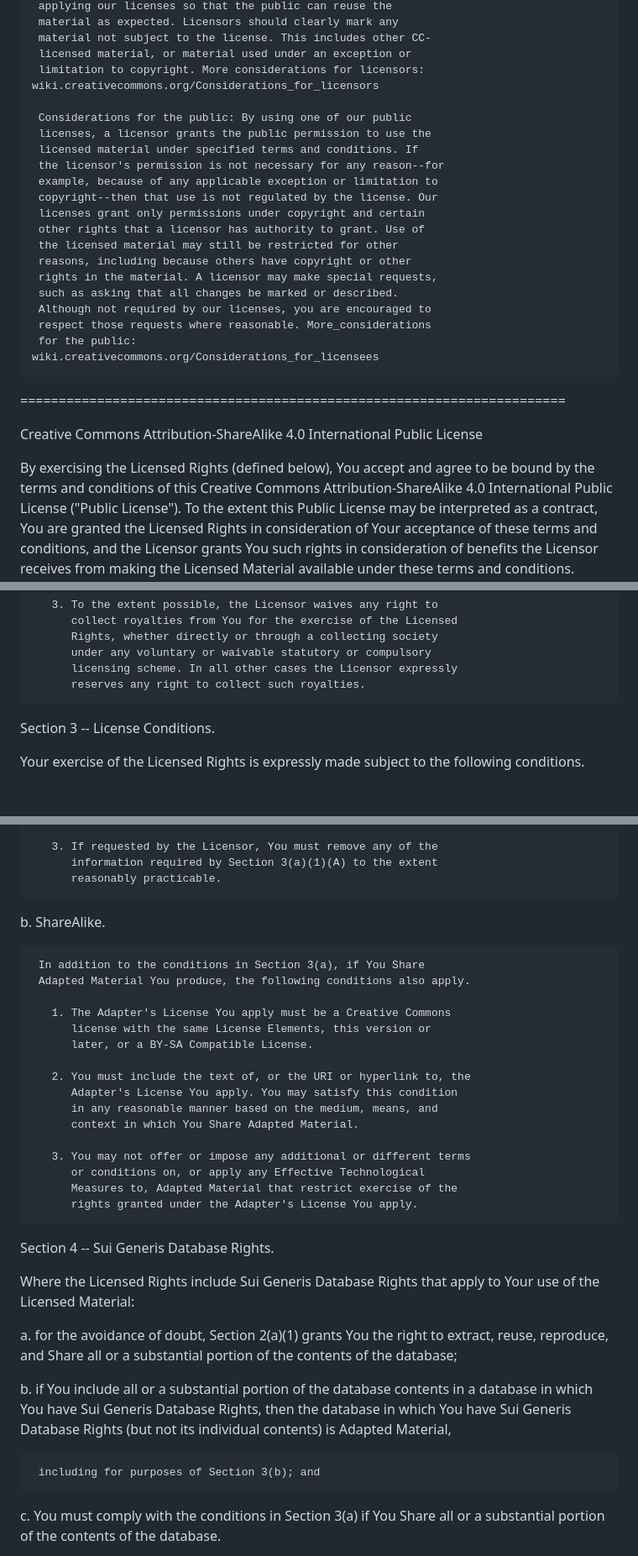
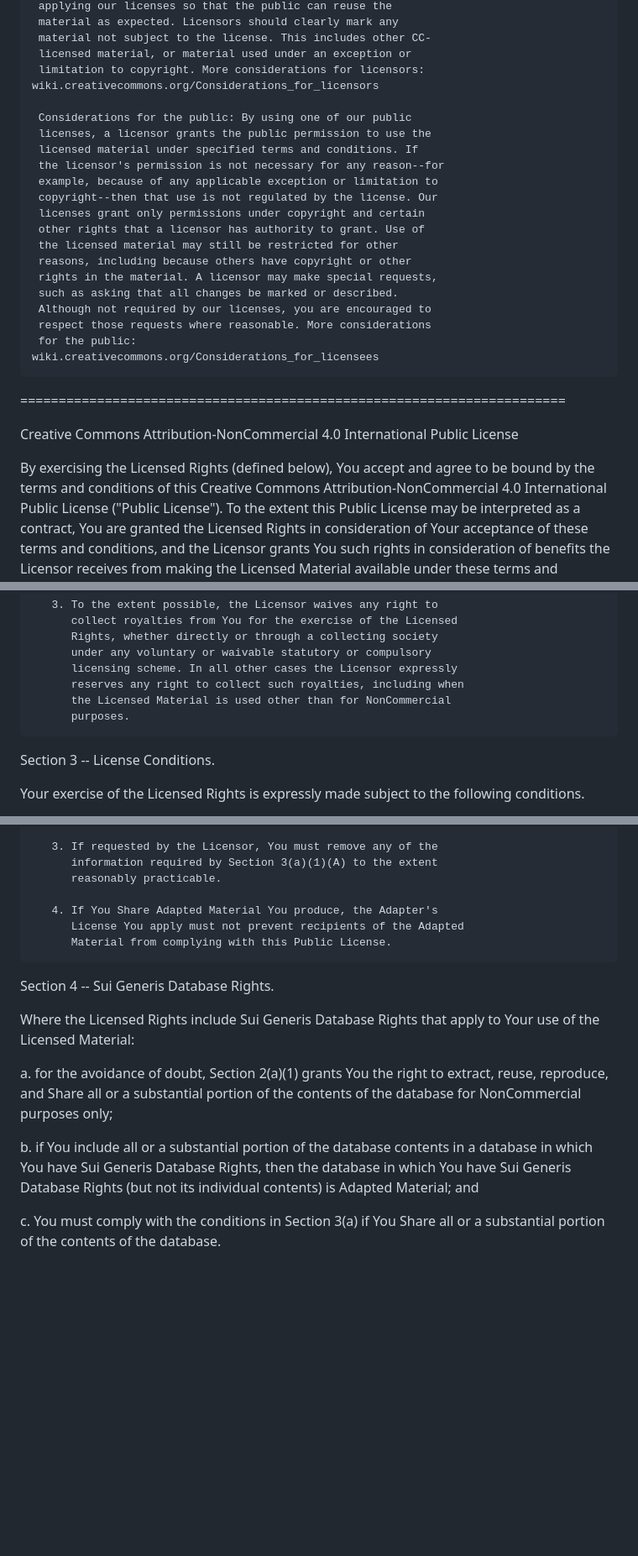
Before and after one commit to SarasBabuRamasamy/sarasbaburamasamy.github.io, a Markdown page: LICENSE.md, 3 parts joined by grey strips. Shown at 84% size. GitHub-like rendering; blank space fills up the shorter version.

```diff
--- a/LICENSE.md
+++ b/LICENSE.md
@@ -33,7 +33,7 @@ exhaustive, and do not form part of our licenses.
      material not subject to the license. This includes other CC-
      licensed material, or material used under an exception or
      limitation to copyright. More considerations for licensors:
-	wiki.creativecommons.org/Considerations_for_licensors
+    wiki.creativecommons.org/Considerations_for_licensors
 
      Considerations for the public: By using one of our public
      licenses, a licensor grants the public permission to use the
@@ -48,18 +48,18 @@ exhaustive, and do not form part of our licenses.
      rights in the material. A licensor may make special requests,
      such as asking that all changes be marked or described.
      Although not required by our licenses, you are encouraged to
-     respect those requests where reasonable. More_considerations
+     respect those requests where reasonable. More considerations
      for the public:
-	wiki.creativecommons.org/Considerations_for_licensees
+    wiki.creativecommons.org/Considerations_for_licensees
 
 =======================================================================
 
-Creative Commons Attribution-ShareAlike 4.0 International Public
+Creative Commons Attribution-NonCommercial 4.0 International Public
 License
 
 By exercising the Licensed Rights (defined below), You accept and agree
 to be bound by the terms and conditions of this Creative Commons
-Attribution-ShareAlike 4.0 International Public License ("Public
+Attribution-NonCommercial 4.0 International Public License ("Public
 License"). To the extent this Public License may be interpreted as a
 contract, You are granted the Licensed Rights in consideration of Your
 acceptance of these terms and conditions, and the Licensor grants You
@@ -220,7 +214,9 @@ Section 2 -- Scope.
           Rights, whether directly or through a collecting society
           under any voluntary or waivable statutory or compulsory
           licensing scheme. In all other cases the Licensor expressly
-          reserves any right to collect such royalties.
+          reserves any right to collect such royalties, including when
+          the Licensed Material is used other than for NonCommercial
+          purposes.
 
 
 Section 3 -- License Conditions.
@@ -270,24 +266,9 @@ following conditions.
           information required by Section 3(a)(1)(A) to the extent
           reasonably practicable.
 
-  b. ShareAlike.
-
-     In addition to the conditions in Section 3(a), if You Share
-     Adapted Material You produce, the following conditions also apply.
-
-       1. The Adapter's License You apply must be a Creative Commons
-          license with the same License Elements, this version or
-          later, or a BY-SA Compatible License.
-
-       2. You must include the text of, or the URI or hyperlink to, the
-          Adapter's License You apply. You may satisfy this condition
-          in any reasonable manner based on the medium, means, and
-          context in which You Share Adapted Material.
-
-       3. You may not offer or impose any additional or different terms
-          or conditions on, or apply any Effective Technological
-          Measures to, Adapted Material that restrict exercise of the
-          rights granted under the Adapter's License You apply.
+       4. If You Share Adapted Material You produce, the Adapter's
+          License You apply must not prevent recipients of the Adapted
+          Material from complying with this Public License.
 
 
 Section 4 -- Sui Generis Database Rights.
@@ -297,14 +278,14 @@ apply to Your use of the Licensed Material:
 
   a. for the avoidance of doubt, Section 2(a)(1) grants You the right
      to extract, reuse, reproduce, and Share all or a substantial
-     portion of the contents of the database;
+     portion of the contents of the database for NonCommercial purposes
+     only;
 
   b. if You include all or a substantial portion of the database
      contents in a database in which You have Sui Generis Database
      Rights, then the database in which You have Sui Generis Database
-     Rights (but not its individual contents) is Adapted Material,
+     Rights (but not its individual contents) is Adapted Material; and
 
-     including for purposes of Section 3(b); and
   c. You must comply with the conditions in Section 3(a) if You Share
      all or a substantial portion of the contents of the database.
 
```
Also changed, not shown: other parts of LICENSE.md (+23 -30 lines).
